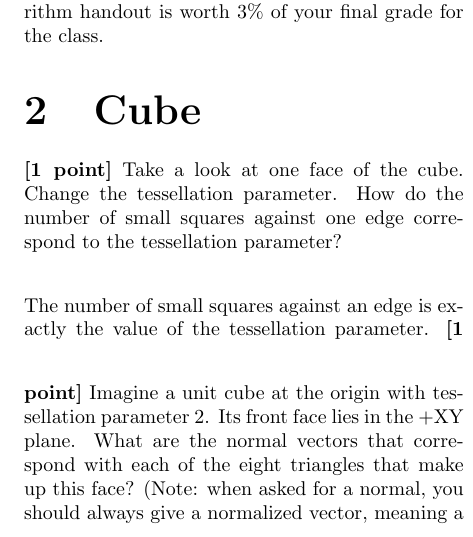
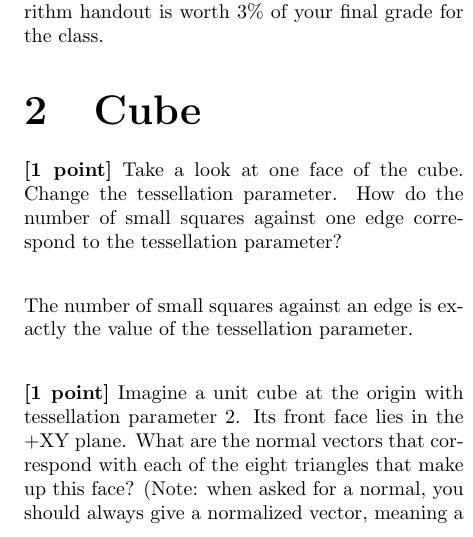
Before and after one commit to mbrenman/GraphicsSpring2015, a LaTeX document (A1_Handout_Alg.tex): part of one column of page 1 of 3, cut so that both start at the same text. Compiled offline with pdfLaTeX.

Commit message:
fixed newline issue

```diff
--- a/A1_Handout_Alg.tex
+++ b/A1_Handout_Alg.tex
@@ -54,7 +54,7 @@ decimal places (i.e. 0.333). Show all work; write your answers on this sheet. Th
  {\bf [1 point]} Take a look at one face of the cube. Change the tessellation parameter. How do the number of small squares against one edge correspond to the tessellation parameter?
 \vspace{2em}\\
 The number of small squares against an edge is exactly the value of the tessellation parameter.
-\vspace{2em}
+\vspace{2em} \\
 {\bf [1 point]} Imagine a unit cube at the origin with tessellation parameter 2. Its front face lies in the +XY plane. What are the normal vectors that correspond with each of the eight triangles that make up this face? (Note: when asked for a normal, you should always give a normalized vector, meaning a vector of length one.)
 \vspace{2em}\\
 Each normal vector has the value $\begin{bmatrix} 0 \\ 0\\ 1 \end{bmatrix}$.
```
Also changed, not shown: A1_Handout_Alg.pdf, 2 other files.
